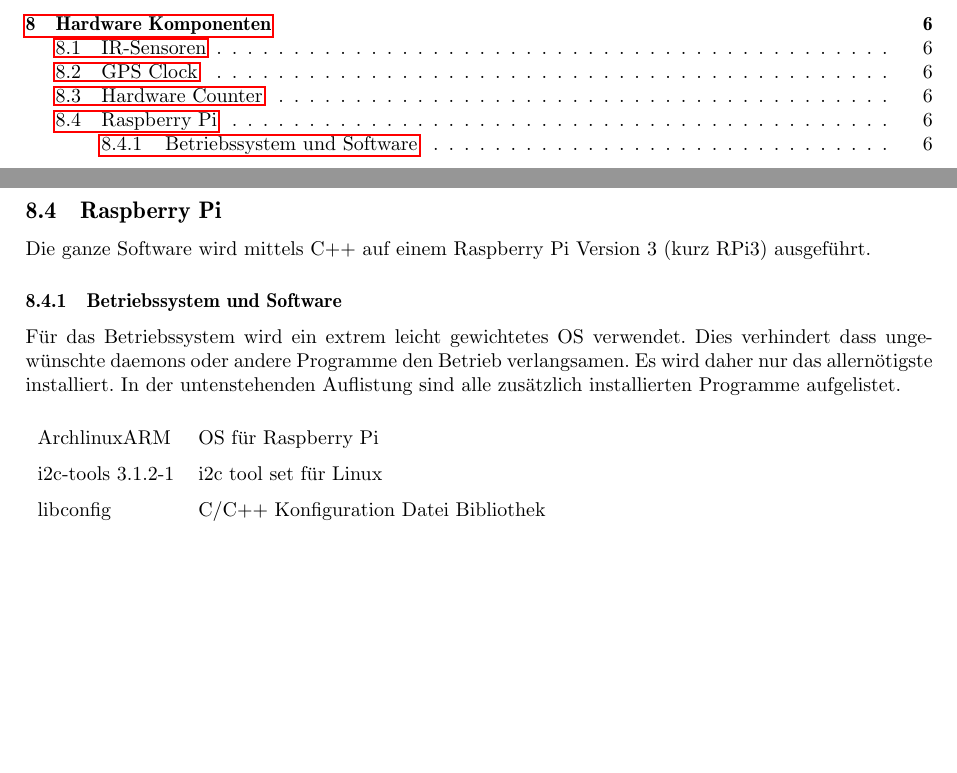
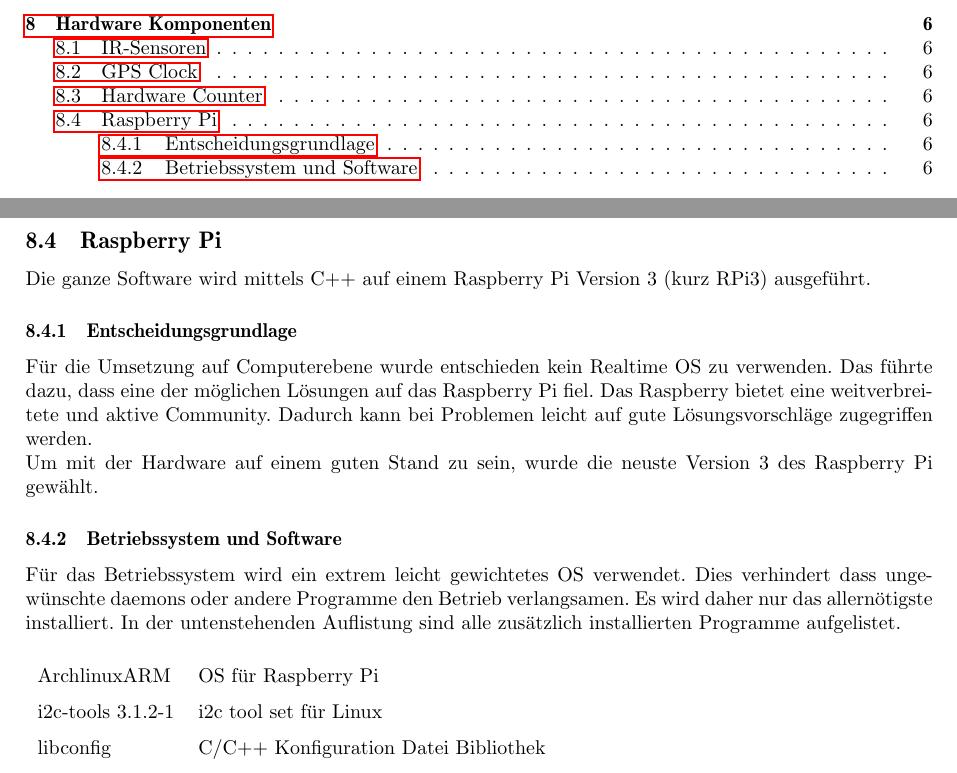
Before and after one commit to gnomengineer/ClockPendelumAnalyzer, a LaTeX document (docs/sysspec/SysSpec_ClockPendulumAnalyzer.tex, which reads docs/sysspec/raspberry.tex): two parts of pages 2 and 7 of 12, joined at a grey line, cut so that both start at the same text, the shorter picture padded with empty space. Compiled offline with pdfLaTeX.

Commit message:
added decision making to raspi text

```diff
--- a/docs/sysspec/raspberry.tex
+++ b/docs/sysspec/raspberry.tex
@@ -1,5 +1,10 @@
+%!TEX root = SysSpec_ClockPendulumAnalyzer.tex
 \subsection{Raspberry Pi}
 Die ganze Software wird mittels C++ auf einem Raspberry Pi Version 3 (kurz RPi3) ausgeführt.
+
+\subsubsection{Entscheidungsgrundlage}
+Für die Umsetzung auf Computerebene wurde entschieden kein Realtime OS zu verwenden. Das führte dazu, dass eine der möglichen Lösungen auf das Raspberry Pi fiel. Das Raspberry bietet eine weitverbreitete und aktive Community. Dadurch kann bei Problemen leicht auf gute Lösungsvorschläge zugegriffen werden.\\
+Um mit der Hardware auf einem guten Stand zu sein, wurde die neuste Version 3 des Raspberry Pi gewählt.
 
 \subsubsection{Betriebssystem und Software}
 Für das Betriebssystem wird ein extrem leicht gewichtetes OS verwendet. Dies verhindert dass ungewünschte daemons oder andere Programme den Betrieb verlangsamen. Es wird daher nur das allernötigste installiert. In der untenstehenden Auflistung sind alle zusätzlich installierten Programme aufgelistet.
```
